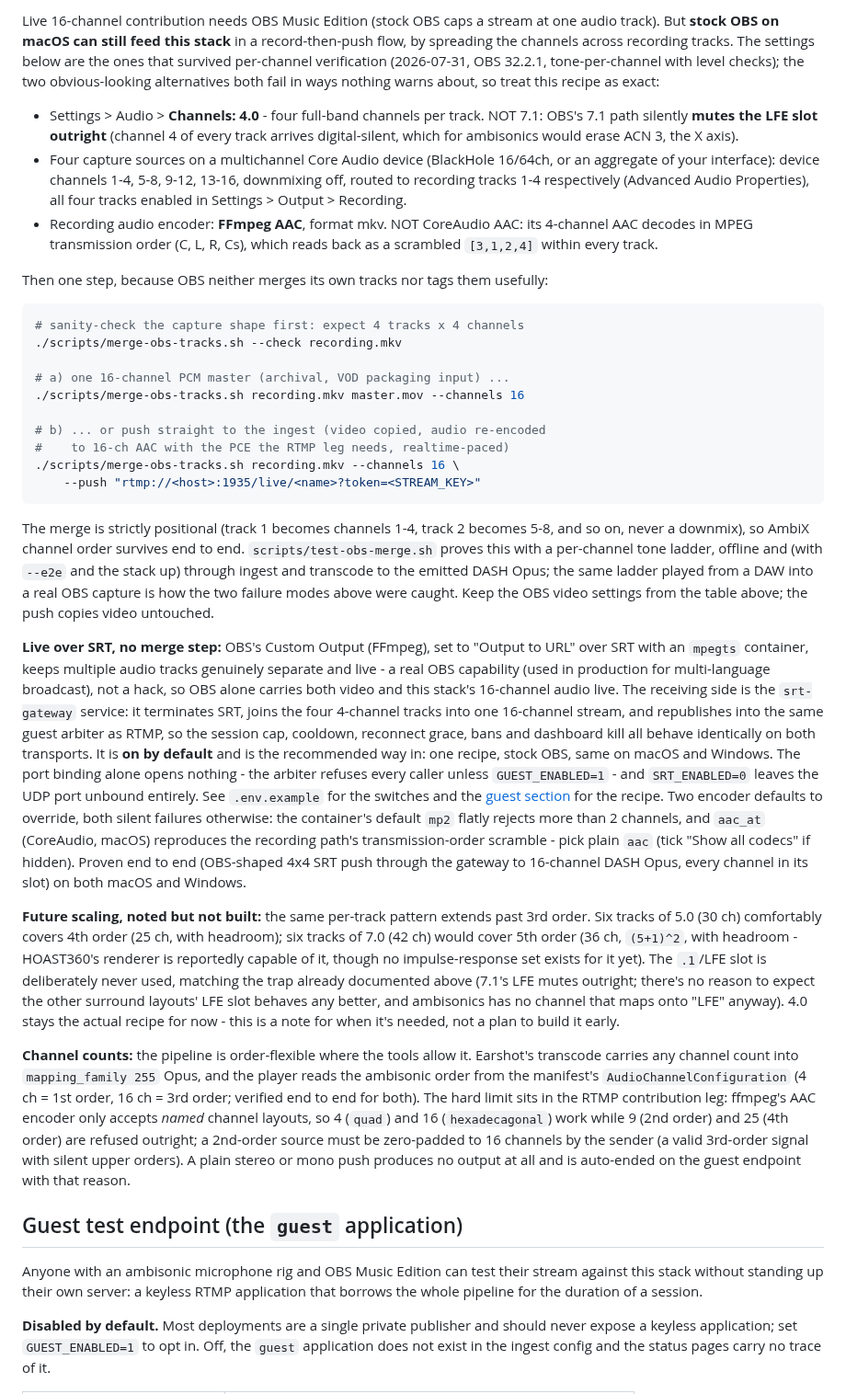
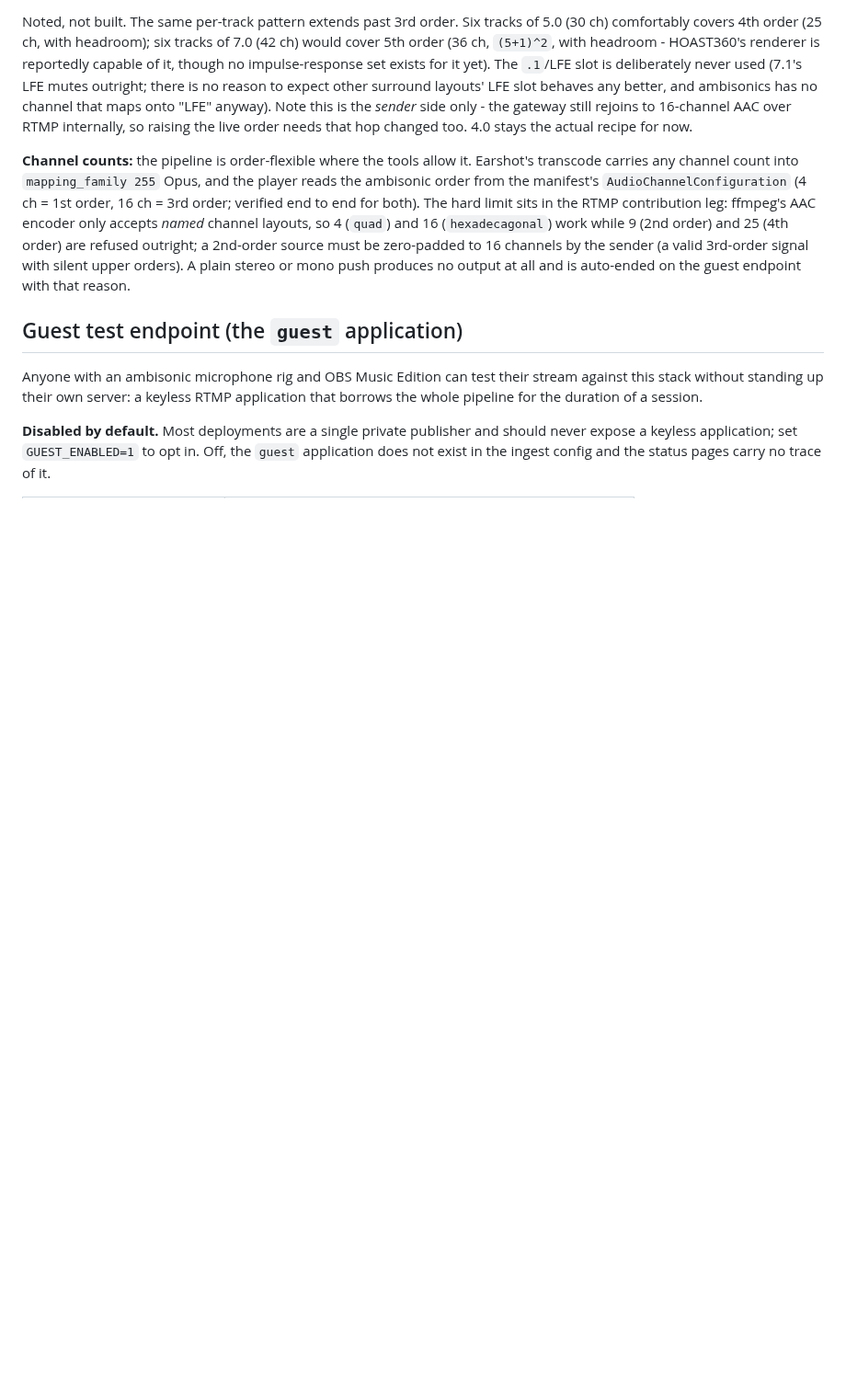
Before and after one commit to mormegil6/ambisonic-box, a Markdown page: README.md, the part around one of its changes. Shown at 92% size. GitHub-like rendering; blank space fills up the shorter version.

````diff
--- a/README.md
+++ b/README.md
@@ -75,31 +115,5 @@ The stream appears at `http://<host>:8080/dash/<DASH_NAME>.mpd` (default `hoast_
 
-Live 16-channel contribution needs OBS Music Edition (stock OBS caps a stream at one audio track). But **stock OBS on macOS can still feed this stack** in a record-then-push flow, by spreading the channels across recording tracks. The settings below are the ones that survived per-channel verification (2026-07-31, OBS 32.2.1, tone-per-channel with level checks); the two obvious-looking alternatives both fail in ways nothing warns about, so treat this recipe as exact:
-
-- Settings > Audio > **Channels: 4.0** - four full-band channels per track. NOT 7.1: OBS's 7.1 path silently **mutes the LFE slot outright** (channel 4 of every track arrives digital-silent, which for ambisonics would erase ACN 3, the X axis).
-- Four capture sources on a multichannel Core Audio device (BlackHole 16/64ch, or an aggregate of your interface): device channels 1-4, 5-8, 9-12, 13-16, downmixing off, routed to recording tracks 1-4 respectively (Advanced Audio Properties), all four tracks enabled in Settings > Output > Recording.
-- Recording audio encoder: **FFmpeg AAC**, format mkv. NOT CoreAudio AAC: its 4-channel AAC decodes in MPEG transmission order (C, L, R, Cs), which reads back as a scrambled `[3,1,2,4]` within every track.
-
-Then one step, because OBS neither merges its own tracks nor tags them usefully:
-
-```bash
-# sanity-check the capture shape first: expect 4 tracks x 4 channels
-./scripts/merge-obs-tracks.sh --check recording.mkv
-
-# a) one 16-channel PCM master (archival, VOD packaging input) ...
-./scripts/merge-obs-tracks.sh recording.mkv master.mov --channels 16
-
-# b) ... or push straight to the ingest (video copied, audio re-encoded
-#    to 16-ch AAC with the PCE the RTMP leg needs, realtime-paced)
-./scripts/merge-obs-tracks.sh recording.mkv --channels 16 \
-    --push "rtmp://<host>:1935/live/<name>?token=<STREAM_KEY>"
-```
-
-The merge is strictly positional (track 1 becomes channels 1-4, track 2 becomes 5-8, and so on, never a downmix), so AmbiX channel order survives end to end. `scripts/test-obs-merge.sh` proves this with a per-channel tone ladder, offline and (with `--e2e` and the stack up) through ingest and transcode to the emitted DASH Opus; the same ladder played from a DAW into a real OBS capture is how the two failure modes above were caught. Keep the OBS video settings from the table above; the push copies video untouched.
-
-**Live over SRT, no merge step:** OBS's Custom Output (FFmpeg), set to "Output to URL" over SRT with an `mpegts` container, keeps multiple audio tracks genuinely separate and live - a real OBS capability (used in production for multi-language broadcast), not a hack, so OBS alone carries both video and this stack's 16-channel audio live. The receiving side is the `srt-gateway` service: it terminates SRT, joins the four 4-channel tracks into one 16-channel stream, and republishes into the same guest arbiter as RTMP, so the session cap, cooldown, reconnect grace, bans and dashboard kill all behave identically on both transports. It is **on by default** and is the recommended way in: one recipe, stock OBS, same on macOS and Windows. The port binding alone opens nothing - the arbiter refuses every caller unless `GUEST_ENABLED=1` - and `SRT_ENABLED=0` leaves the UDP port unbound entirely. See `.env.example` for the switches and the [guest section](#guest-test-endpoint-the-guest-application) for the recipe. Two encoder defaults to override, both silent failures otherwise: the container's default `mp2` flatly rejects more than 2 channels, and `aac_at` (CoreAudio, macOS) reproduces the recording path's transmission-order scramble - pick plain `aac` (tick "Show all codecs" if hidden). Proven end to end (OBS-shaped 4x4 SRT push through the gateway to 16-channel DASH Opus, every channel in its slot) on both macOS and Windows.
-
-**Future scaling, noted but not built:** the same per-track pattern extends past 3rd order. Six tracks of 5.0 (30 ch) comfortably covers 4th order (25 ch, with headroom); six tracks of 7.0 (42 ch) would cover 5th order (36 ch, `(5+1)^2`, with headroom - HOAST360's renderer is reportedly capable of it, though no impulse-response set exists for it yet). The `.1`/LFE slot is deliberately never used, matching the trap already documented above (7.1's LFE mutes outright; there's no reason to expect the other surround layouts' LFE slot behaves any better, and ambisonics has no channel that maps onto "LFE" anyway). 4.0 stays the actual recipe for now - this is a note for when it's needed, not a plan to build it early.
-
+Noted, not built. The same per-track pattern extends past 3rd order. Six tracks of 5.0 (30 ch) comfortably covers 4th order (25 ch, with headroom); six tracks of 7.0 (42 ch) would cover 5th order (36 ch, `(5+1)^2`, with headroom - HOAST360's renderer is reportedly capable of it, though no impulse-response set exists for it yet). The `.1`/LFE slot is deliberately never used (7.1's LFE mutes outright; there is no reason to expect other surround layouts' LFE slot behaves any better, and ambisonics has no channel that maps onto "LFE" anyway). Note this is the *sender* side only - the gateway still rejoins to 16-channel AAC over RTMP internally, so raising the live order needs that hop changed too. 4.0 stays the actual recipe for now.
 
 **Channel counts:** the pipeline is order-flexible where the tools allow it. Earshot's transcode carries any channel count into `mapping_family 255` Opus, and the player reads the ambisonic order from the manifest's `AudioChannelConfiguration` (4 ch = 1st order, 16 ch = 3rd order; verified end to end for both). The hard limit sits in the RTMP contribution leg: ffmpeg's AAC encoder only accepts *named* channel layouts, so 4 (`quad`) and 16 (`hexadecagonal`) work while 9 (2nd order) and 25 (4th order) are refused outright; a 2nd-order source must be zero-padded to 16 channels by the sender (a valid 3rd-order signal with silent upper orders). A plain stereo or mono push produces no output at all and is auto-ended on the guest endpoint with that reason.
 
````
Also changed, not shown: other parts of README.md (+52 -8 lines), docs/obs-macos.md (added, +88 -0 lines), docs/obs-windows.md (added, +93 -0 lines), docs/images/telemetry-dashboard.png (added), docs/images/testcard-360-equirect.png (added).
